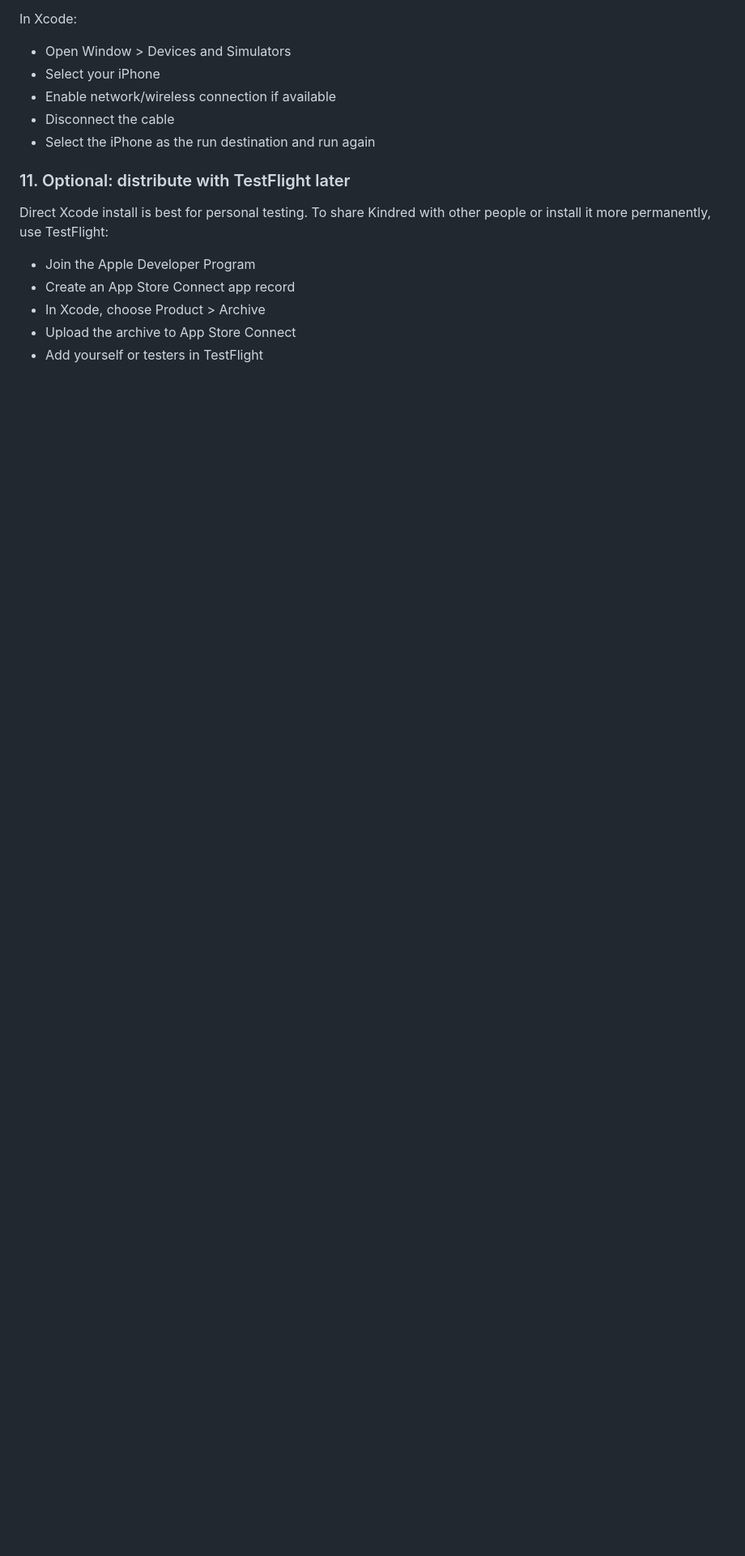
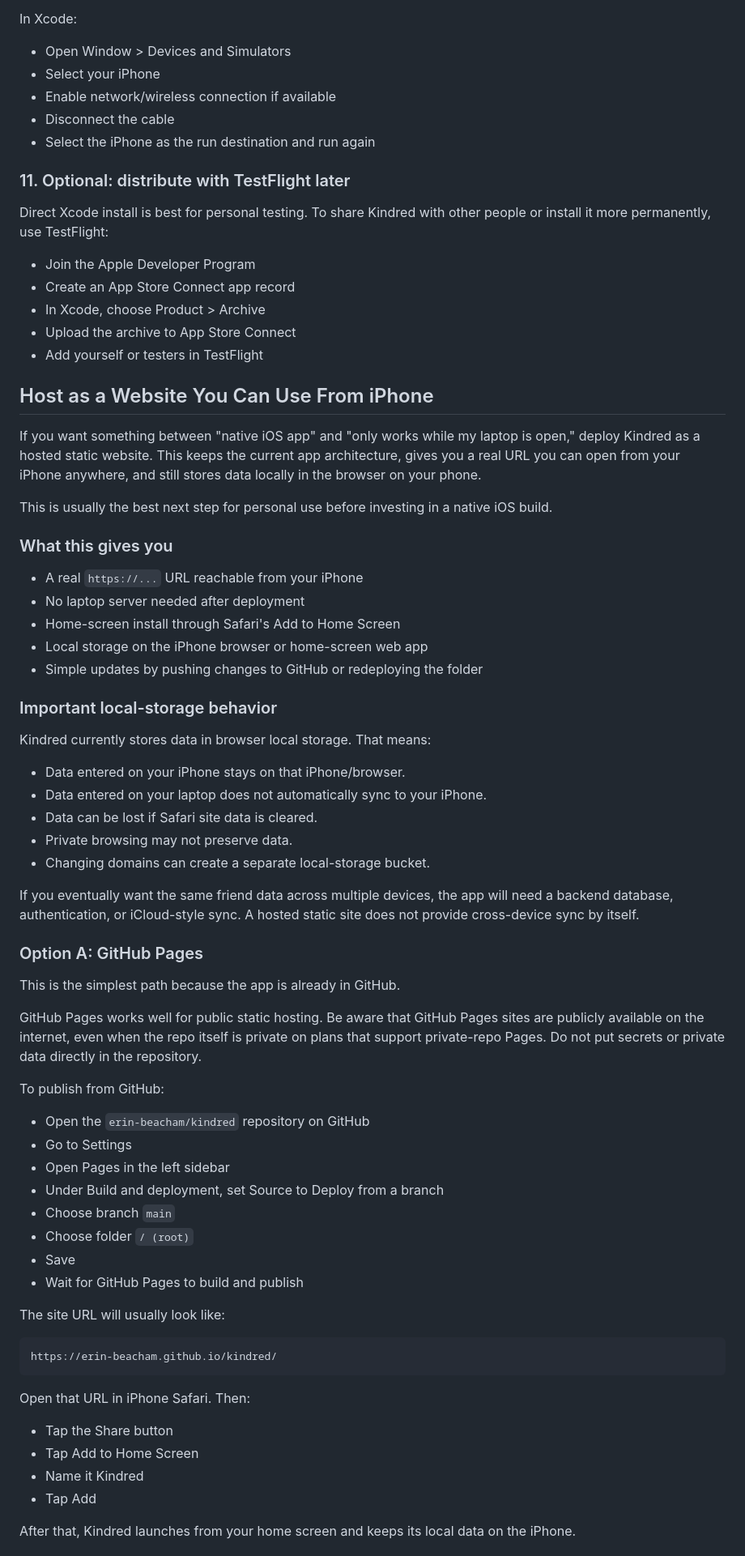
Before and after one commit to erin-beacham/kindred, a Markdown page: README.md, the part around one of its changes. Shown at 81% size. GitHub-like rendering; blank space fills up the shorter version.

Commit message:
Document hosted web deployment options

````diff
--- a/README.md
+++ b/README.md
@@ -224,3 +224,61 @@ Direct Xcode install is best for personal testing. To share Kindred with other p
 - Upload the archive to App Store Connect
 - Add yourself or testers in TestFlight
 
+## Host as a Website You Can Use From iPhone
+
+If you want something between "native iOS app" and "only works while my laptop is open," deploy Kindred as a hosted static website. This keeps the current app architecture, gives you a real URL you can open from your iPhone anywhere, and still stores data locally in the browser on your phone.
+
+This is usually the best next step for personal use before investing in a native iOS build.
+
+### What this gives you
+
+- A real `https://...` URL reachable from your iPhone
+- No laptop server needed after deployment
+- Home-screen install through Safari's Add to Home Screen
+- Local storage on the iPhone browser or home-screen web app
+- Simple updates by pushing changes to GitHub or redeploying the folder
+
+### Important local-storage behavior
+
+Kindred currently stores data in browser local storage. That means:
+
+- Data entered on your iPhone stays on that iPhone/browser.
+- Data entered on your laptop does not automatically sync to your iPhone.
+- Data can be lost if Safari site data is cleared.
+- Private browsing may not preserve data.
+- Changing domains can create a separate local-storage bucket.
+
+If you eventually want the same friend data across multiple devices, the app will need a backend database, authentication, or iCloud-style sync. A hosted static site does not provide cross-device sync by itself.
+
+### Option A: GitHub Pages
+
+This is the simplest path because the app is already in GitHub.
+
+GitHub Pages works well for public static hosting. Be aware that GitHub Pages sites are publicly available on the internet, even when the repo itself is private on plans that support private-repo Pages. Do not put secrets or private data directly in the repository.
+
+To publish from GitHub:
+
+- Open the `erin-beacham/kindred` repository on GitHub
+- Go to Settings
+- Open Pages in the left sidebar
+- Under Build and deployment, set Source to Deploy from a branch
+- Choose branch `main`
+- Choose folder `/ (root)`
+- Save
+- Wait for GitHub Pages to build and publish
+
+The site URL will usually look like:
+
+```text
+https://erin-beacham.github.io/kindred/
+```
+
+Open that URL in iPhone Safari. Then:
+
+- Tap the Share button
+- Tap Add to Home Screen
+- Name it Kindred
+- Tap Add
+
+After that, Kindred launches from your home screen and keeps its local data on the iPhone.
+
````
Also changed, not shown: other parts of README.md (+66 -0 lines).
